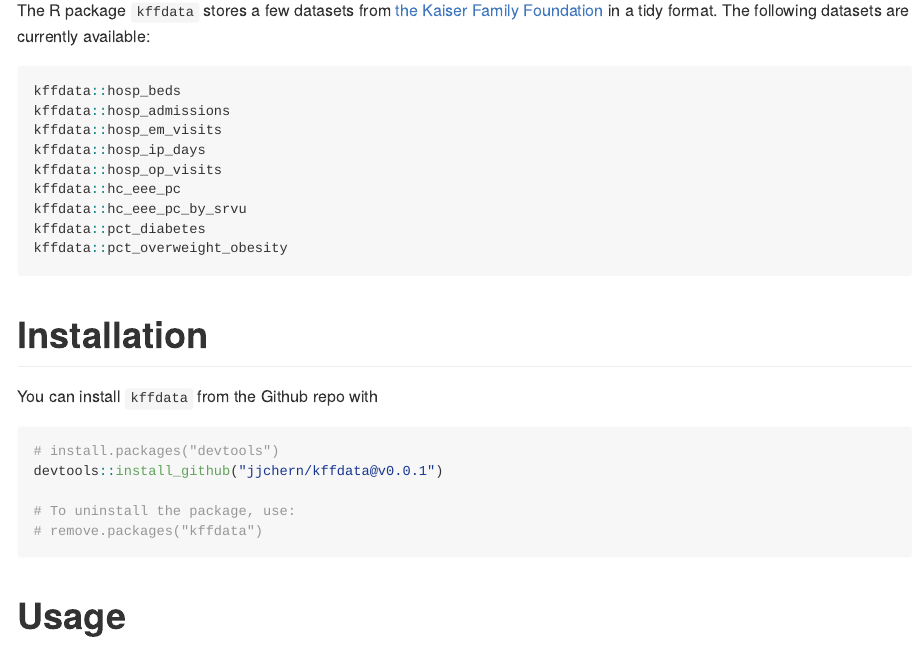
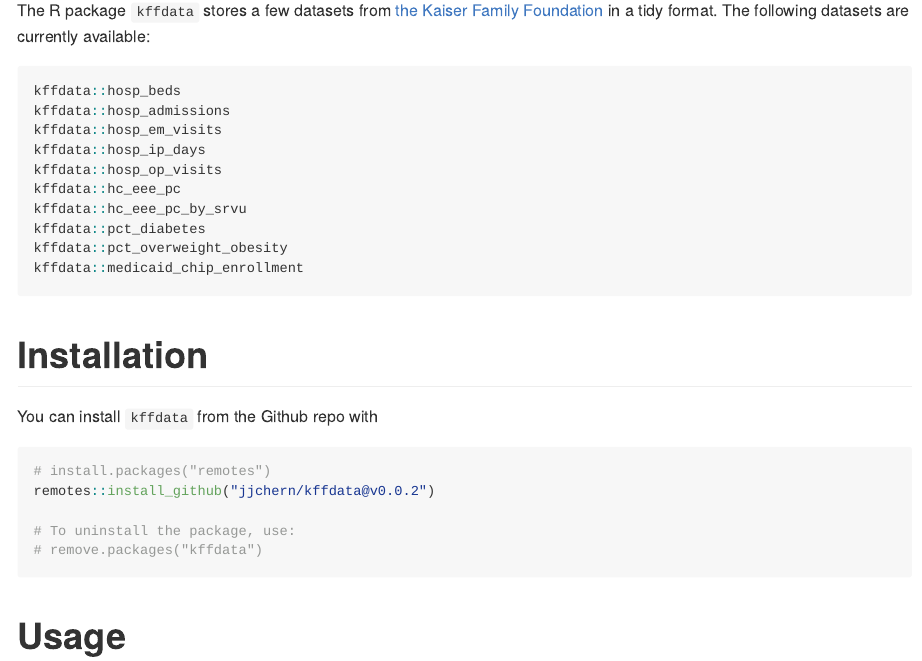
Before and after one commit to jjchern/kffdata, an R Markdown document (README.Rmd): the page in a window 1100 px wide, from 110 px down. The pictures show the output file README.md that the author committed with the source, drawn offline in the style of GitHub; badge pictures from the web are left out.

Commit message:
Update readme

````diff
--- a/README.Rmd
+++ b/README.Rmd
@@ -34,6 +34,7 @@ kffdata::hc_eee_pc
 kffdata::hc_eee_pc_by_srvu
 kffdata::pct_diabetes
 kffdata::pct_overweight_obesity
+kffdata::medicaid_chip_enrollment
 ```
 
 # Installation
@@ -41,8 +42,8 @@ kffdata::pct_overweight_obesity
 You can install `kffdata` from the Github repo with
 
 ```R
-# install.packages("devtools")
-devtools::install_github("jjchern/kffdata@v0.0.1")
+# install.packages("remotes")
+remotes::install_github("jjchern/kffdata@v0.0.2")
 
 # To uninstall the package, use:
 # remove.packages("kffdata")
````
Also changed, not shown: README.md, README.Rmd (1 more changed lines), 2 other files.
